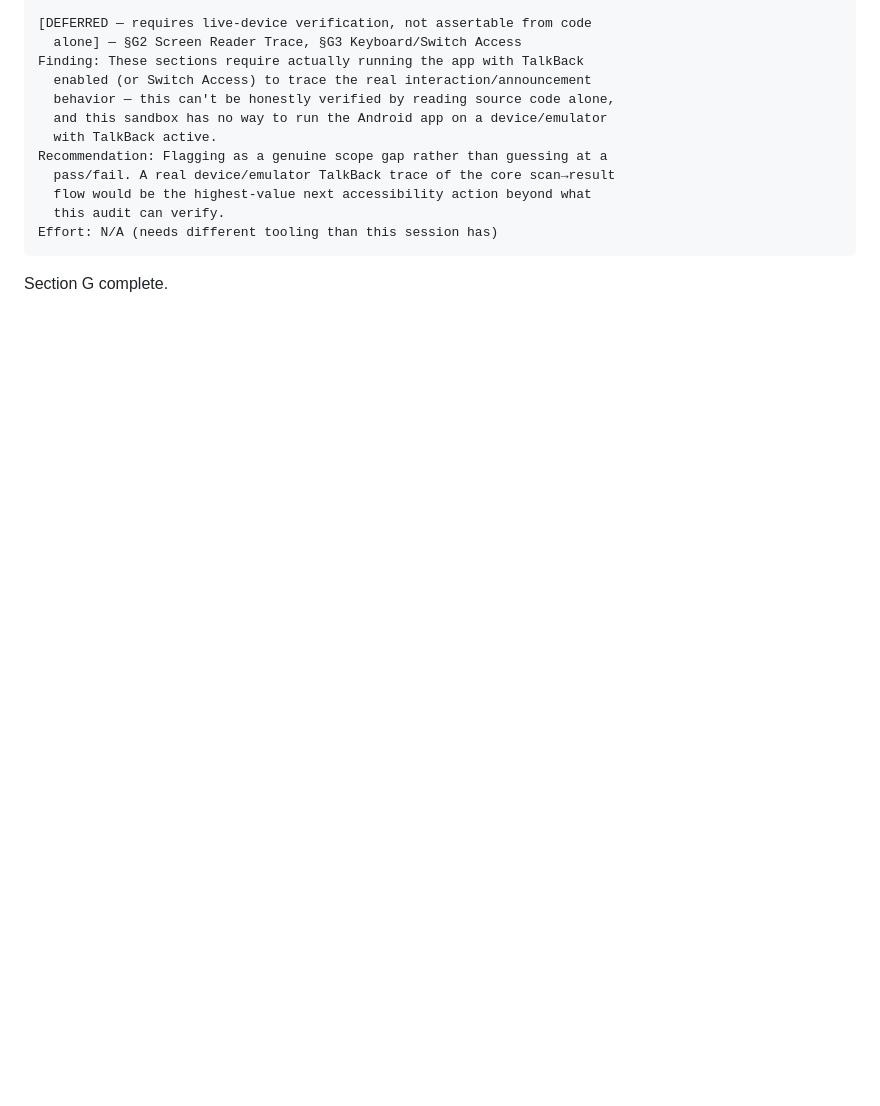
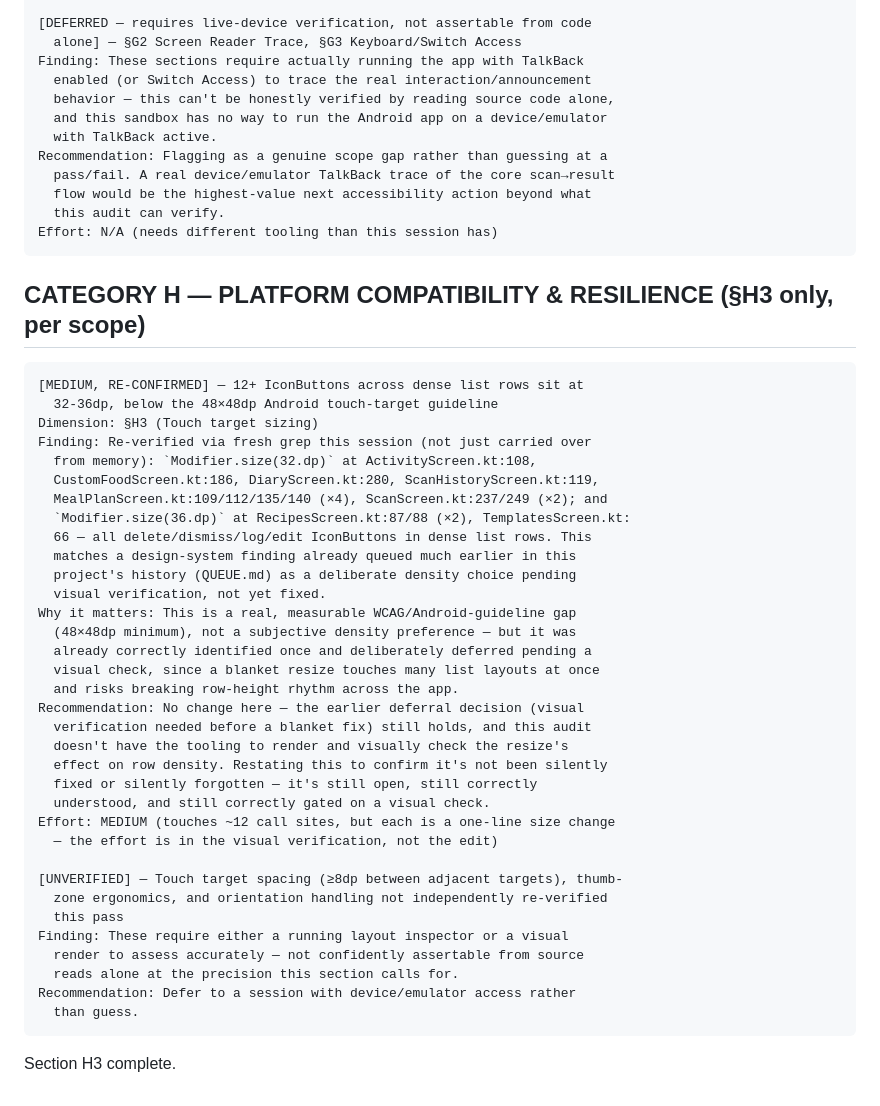
Before and after one commit to WW-Andene/Scan-eat, a Markdown page: design_audit.md, the part around the change. GitHub-like rendering; blank space fills up the shorter version.

Commit message:
design_audit.md: Phase 2 §H3 (Mobile & Touch) — re-confirmed 32-36dp touch-target gap

````diff
--- a/design_audit.md
+++ b/design_audit.md
@@ -1429,4 +1429,43 @@ Recommendation: Flagging as a genuine scope gap rather than guessing at a
 Effort: N/A (needs different tooling than this session has)
 ```
 
-Section G complete.
+## CATEGORY H — PLATFORM COMPATIBILITY & RESILIENCE (§H3 only, per scope)
+
+```
+[MEDIUM, RE-CONFIRMED] — 12+ IconButtons across dense list rows sit at
+  32-36dp, below the 48×48dp Android touch-target guideline
+Dimension: §H3 (Touch target sizing)
+Finding: Re-verified via fresh grep this session (not just carried over
+  from memory): `Modifier.size(32.dp)` at ActivityScreen.kt:108,
+  CustomFoodScreen.kt:186, DiaryScreen.kt:280, ScanHistoryScreen.kt:119,
+  MealPlanScreen.kt:109/112/135/140 (×4), ScanScreen.kt:237/249 (×2); and
+  `Modifier.size(36.dp)` at RecipesScreen.kt:87/88 (×2), TemplatesScreen.kt:
+  66 — all delete/dismiss/log/edit IconButtons in dense list rows. This
+  matches a design-system finding already queued much earlier in this
+  project's history (QUEUE.md) as a deliberate density choice pending
+  visual verification, not yet fixed.
+Why it matters: This is a real, measurable WCAG/Android-guideline gap
+  (48×48dp minimum), not a subjective density preference — but it was
+  already correctly identified once and deliberately deferred pending a
+  visual check, since a blanket resize touches many list layouts at once
+  and risks breaking row-height rhythm across the app.
+Recommendation: No change here — the earlier deferral decision (visual
+  verification needed before a blanket fix) still holds, and this audit
+  doesn't have the tooling to render and visually check the resize's
+  effect on row density. Restating this to confirm it's not been silently
+  fixed or silently forgotten — it's still open, still correctly
+  understood, and still correctly gated on a visual check.
+Effort: MEDIUM (touches ~12 call sites, but each is a one-line size change
+  — the effort is in the visual verification, not the edit)
+
+[UNVERIFIED] — Touch target spacing (≥8dp between adjacent targets), thumb-
+  zone ergonomics, and orientation handling not independently re-verified
+  this pass
+Finding: These require either a running layout inspector or a visual
+  render to assess accurately — not confidently assertable from source
+  reads alone at the precision this section calls for.
+Recommendation: Defer to a session with device/emulator access rather
+  than guess.
+```
+
+Section H3 complete.
````
